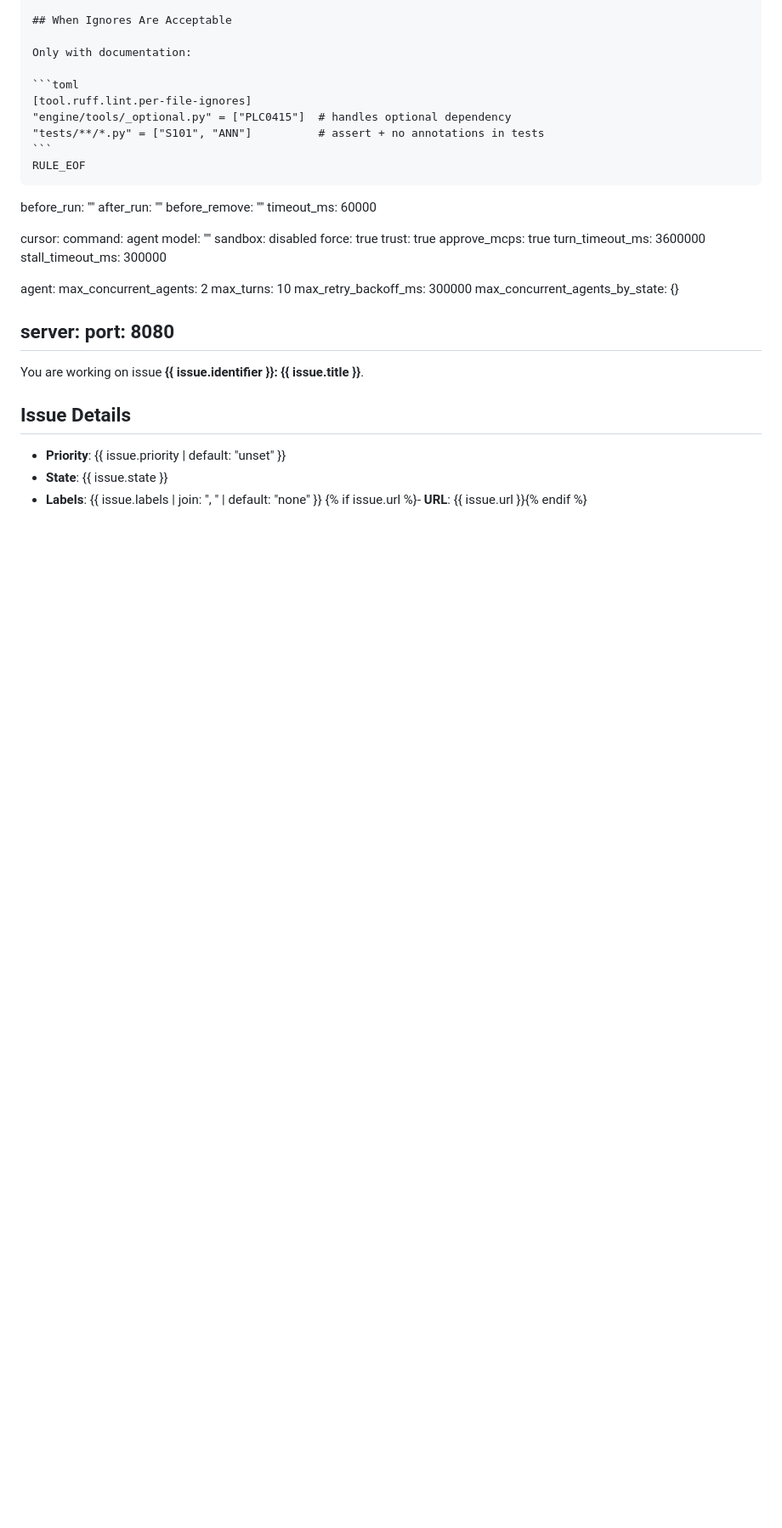
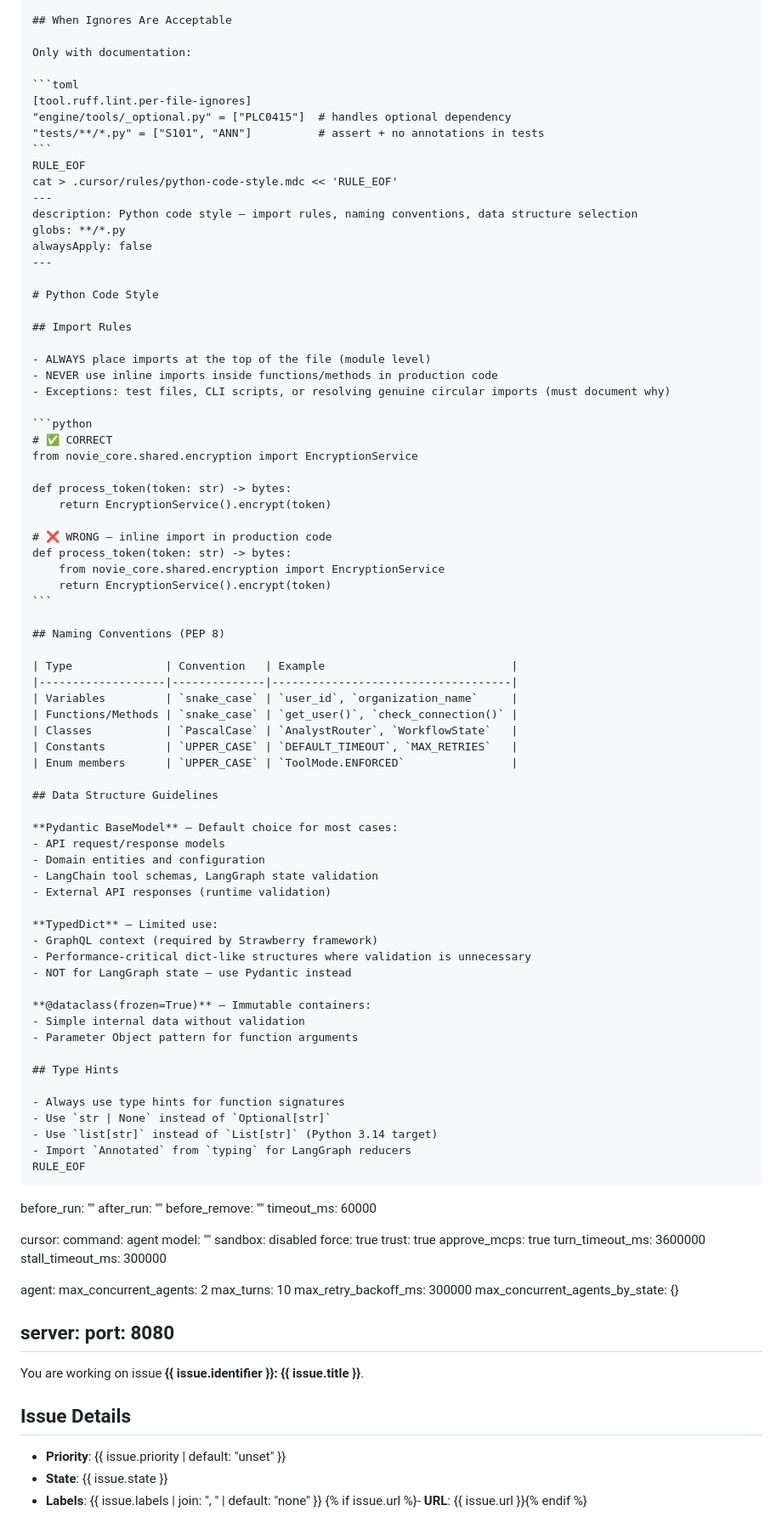
Before and after one commit to neilzhangpro/Maestro, a Markdown page: WORKFLOW.md, the part around the change. Shown at 85% size. GitHub-like rendering; blank space fills up the shorter version.

Commit message:
Add Python code style rule to all agent workspaces
Inject .cursor/rules/python-code-style.mdc via after_create hook.
Covers module-level import enforcement, PEP 8 naming conventions,
data structure selection (Pydantic vs TypedDict vs dataclass), and
modern type hint syntax for Python 3.14 targets.

Made-with: Cursor

````diff
--- a/WORKFLOW.md
+++ b/WORKFLOW.md
@@ -129,6 +129,68 @@ hooks:
     "tests/**/*.py" = ["S101", "ANN"]          # assert + no annotations in tests
     ```
     RULE_EOF
+    cat > .cursor/rules/python-code-style.mdc << 'RULE_EOF'
+    ---
+    description: Python code style — import rules, naming conventions, data structure selection
+    globs: **/*.py
+    alwaysApply: false
+    ---
+
+    # Python Code Style
+
+    ## Import Rules
+
+    - ALWAYS place imports at the top of the file (module level)
+    - NEVER use inline imports inside functions/methods in production code
+    - Exceptions: test files, CLI scripts, or resolving genuine circular imports (must document why)
+
+    ```python
+    # ✅ CORRECT
+    from novie_core.shared.encryption import EncryptionService
+
+    def process_token(token: str) -> bytes:
+        return EncryptionService().encrypt(token)
+
+    # ❌ WRONG — inline import in production code
+    def process_token(token: str) -> bytes:
+        from novie_core.shared.encryption import EncryptionService
+        return EncryptionService().encrypt(token)
+    ```
+
+    ## Naming Conventions (PEP 8)
+
+    | Type              | Convention   | Example                            |
+    |-------------------|--------------|------------------------------------|
+    | Variables         | `snake_case` | `user_id`, `organization_name`     |
+    | Functions/Methods | `snake_case` | `get_user()`, `check_connection()` |
+    | Classes           | `PascalCase` | `AnalystRouter`, `WorkflowState`   |
+    | Constants         | `UPPER_CASE` | `DEFAULT_TIMEOUT`, `MAX_RETRIES`   |
+    | Enum members      | `UPPER_CASE` | `ToolMode.ENFORCED`                |
+
+    ## Data Structure Guidelines
+
+    **Pydantic BaseModel** — Default choice for most cases:
+    - API request/response models
+    - Domain entities and configuration
+    - LangChain tool schemas, LangGraph state validation
+    - External API responses (runtime validation)
+
+    **TypedDict** — Limited use:
+    - GraphQL context (required by Strawberry framework)
+    - Performance-critical dict-like structures where validation is unnecessary
+    - NOT for LangGraph state — use Pydantic instead
+
+    **@dataclass(frozen=True)** — Immutable containers:
+    - Simple internal data without validation
+    - Parameter Object pattern for function arguments
+
+    ## Type Hints
+
+    - Always use type hints for function signatures
+    - Use `str | None` instead of `Optional[str]`
+    - Use `list[str]` instead of `List[str]` (Python 3.14 target)
+    - Import `Annotated` from `typing` for LangGraph reducers
+    RULE_EOF
   before_run: ""
   after_run: ""
   before_remove: ""
````
